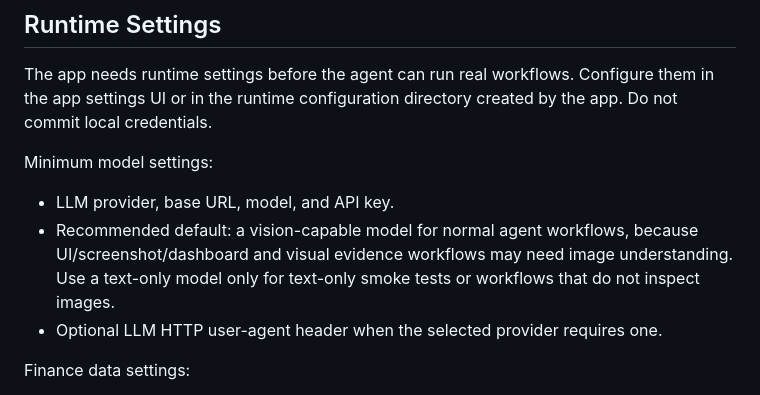
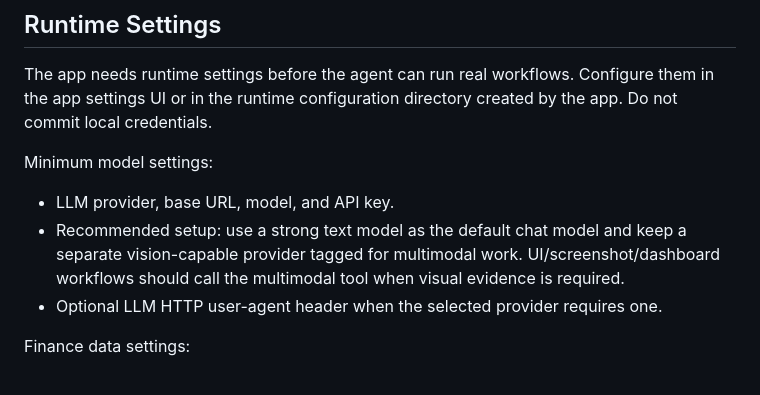
Before and after one commit to xieshiming1999/finagent-mobile, a Markdown page: README.md, the part around the change. Drawn GitHub-style.

```diff
--- a/README.md
+++ b/README.md
@@ -52,7 +52,7 @@ The app needs runtime settings before the agent can run real workflows. Configur
 Minimum model settings:
 
 - LLM provider, base URL, model, and API key.
-- Recommended default: a vision-capable model for normal agent workflows, because UI/screenshot/dashboard and visual evidence workflows may need image understanding. Use a text-only model only for text-only smoke tests or workflows that do not inspect images.
+- Recommended setup: use a strong text model as the default chat model and keep a separate vision-capable provider tagged for multimodal work. UI/screenshot/dashboard workflows should call the multimodal tool when visual evidence is required.
 - Optional LLM HTTP user-agent header when the selected provider requires one.
 
 Finance data settings:
```
Also changed, not shown: README.zh.md (+1 -1 lines).
